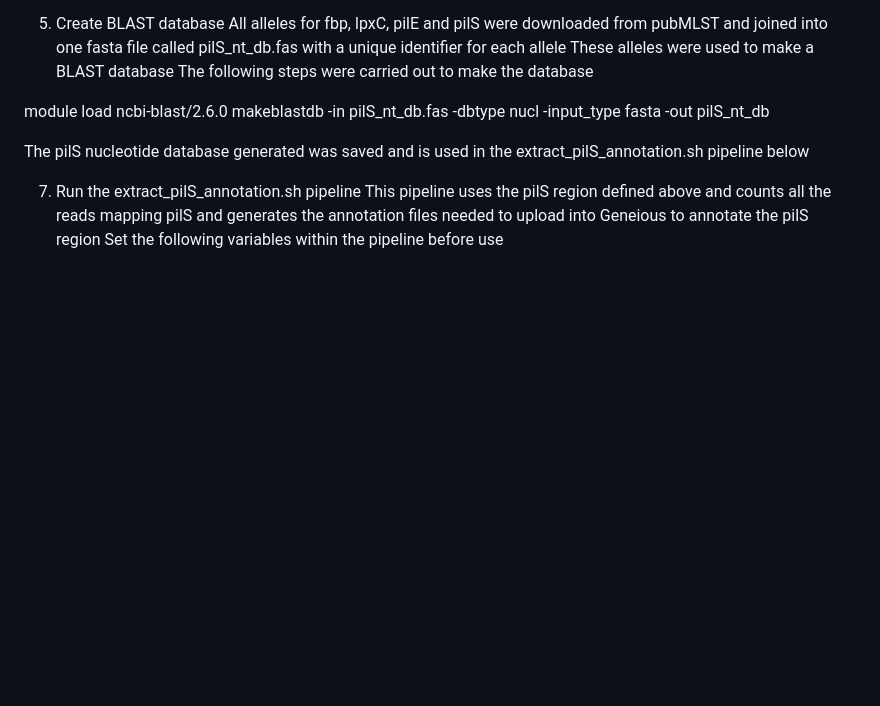
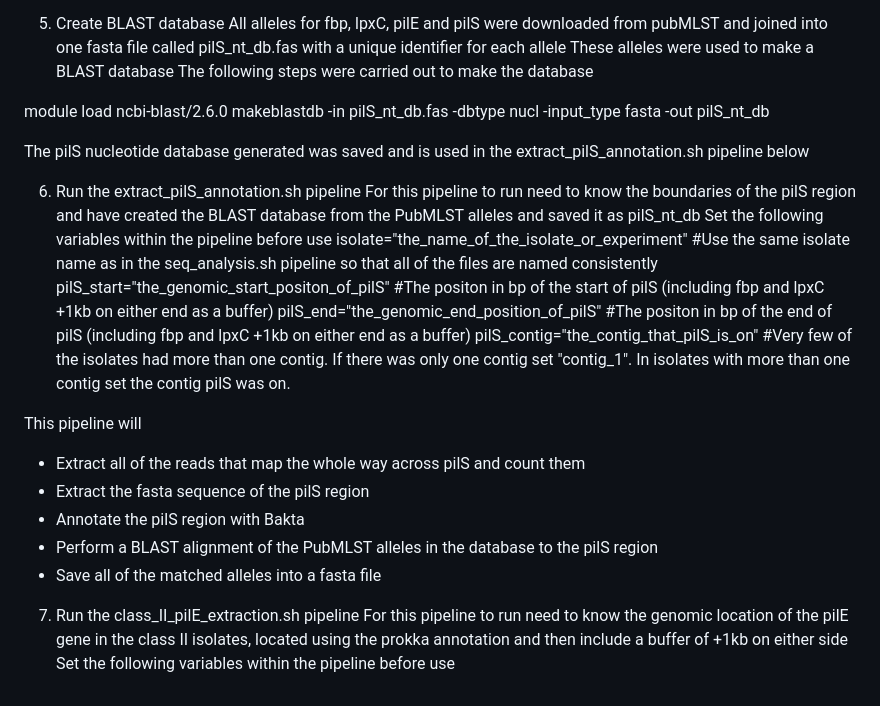
Before and after one commit to palomagea/Genomic-Organisation-of-Meningococcal-pilS-in-Carriage-and-Disease, a Markdown page: README.md, the part around the change. GitHub-like rendering; blank space fills up the shorter version.

```diff
--- a/README.md
+++ b/README.md
@@ -62,6 +62,21 @@ makeblastdb -in pilS_nt_db.fas -dbtype nucl -input_type fasta -out pilS_nt_db
 
 The pilS nucleotide database generated was saved and is used in the extract_pilS_annotation.sh pipeline below
 
-7. Run the extract_pilS_annotation.sh pipeline
-This pipeline uses the pilS region defined above and counts all the reads mapping pilS and generates the annotation files needed to upload into Geneious to annotate the pilS region
+6. Run the extract_pilS_annotation.sh pipeline
+For this pipeline to run need to know the boundaries of the pilS region and have created the BLAST database from the PubMLST alleles and saved it as pilS_nt_db
 Set the following variables within the pipeline before use
+isolate="the_name_of_the_isolate_or_experiment" #Use the same isolate name as in the seq_analysis.sh pipeline so that all of the files are named consistently
+pilS_start="the_genomic_start_positon_of_pilS" #The positon in bp of the start of pilS (including fbp and lpxC +1kb on either end as a buffer)
+pilS_end="the_genomic_end_position_of_pilS" #The positon in bp of the end of pilS (including fbp and lpxC +1kb on either end as a buffer)
+pilS_contig="the_contig_that_pilS_is_on" #Very few of the isolates had more than one contig. If there was only one contig set "contig_1". In isolates with more than one contig set the contig pilS was on.
+
+This pipeline will
+- Extract all of the reads that map the whole way across pilS and count them
+- Extract the fasta sequence of the pilS region
+- Annotate the pilS region with Bakta
+- Perform a BLAST alignment of the PubMLST alleles in the database to the pilS region
+- Save all of the matched alleles into a fasta file
+
+7. Run the class_II_pilE_extraction.sh pipeline
+For this pipeline to run need to know the genomic location of the pilE gene in the class II isolates, located using the prokka annotation and then include a buffer of +1kb on either side
+Set the following variables within the pipeline before use
```
